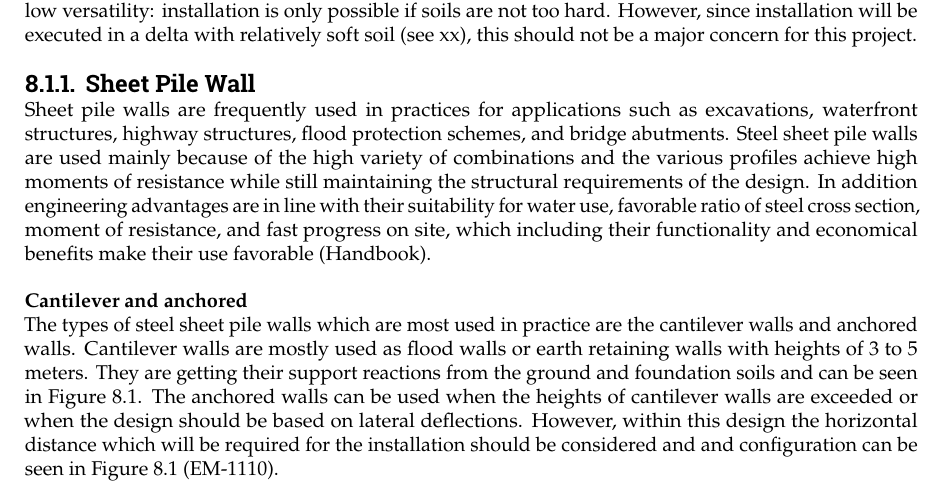
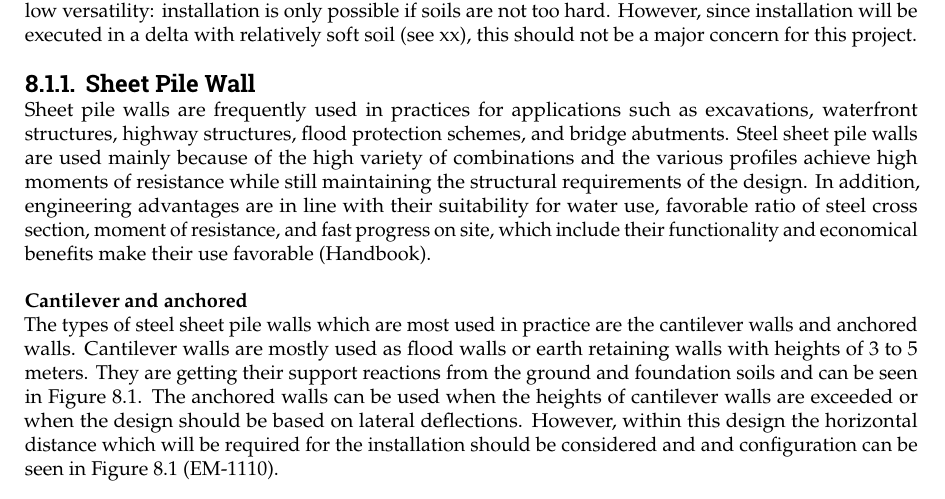
Before and after one commit to Njeapp2/bibtex, a LaTeX thesis (report.tex, which reads mainmatter/8-Mitigation.tex): part of page 87 of 142, cut so that both start at the same text. Compiled offline with pdfLaTeX.

Commit message:
Update on Overleaf.

```diff
--- a/mainmatter/8-Mitigation.tex
+++ b/mainmatter/8-Mitigation.tex
@@ -48,7 +48,7 @@ As a structural solution, the sheet pile walls are chosen. These elements score
 \subsection{Sheet Pile Wall}
 \label{section:sheet_pile_wall}
 
-Sheet pile walls are frequently used in practices for applications such as excavations, waterfront structures, highway structures, flood protection schemes, and bridge abutments. Steel sheet pile walls are used mainly because of the high variety of combinations and the various profiles achieve high moments of resistance while still maintaining the structural requirements of the design. In addition engineering advantages are in line with their suitability for water use, favorable ratio of steel cross section, moment of resistance, and fast progress on site, which including their functionality and economical benefits make their use favorable (Handbook).
+Sheet pile walls are frequently used in practices for applications such as excavations, waterfront structures, highway structures, flood protection schemes, and bridge abutments. Steel sheet pile walls are used mainly because of the high variety of combinations and the various profiles achieve high moments of resistance while still maintaining the structural requirements of the design. In addition, engineering advantages are in line with their suitability for water use, favorable ratio of steel cross section, moment of resistance, and fast progress on site, which include their functionality and economical benefits make their use favorable (Handbook).
 
 \subsubsection{Cantilever and anchored}
 
```
